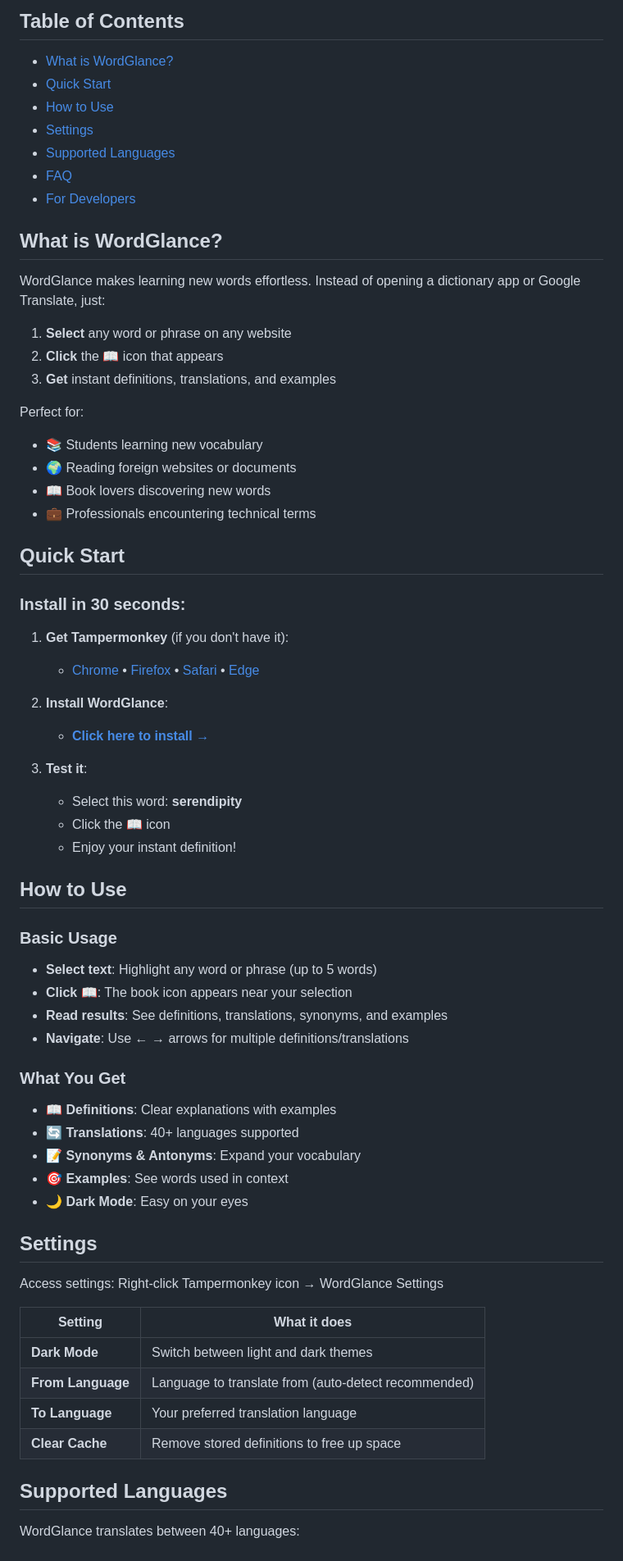
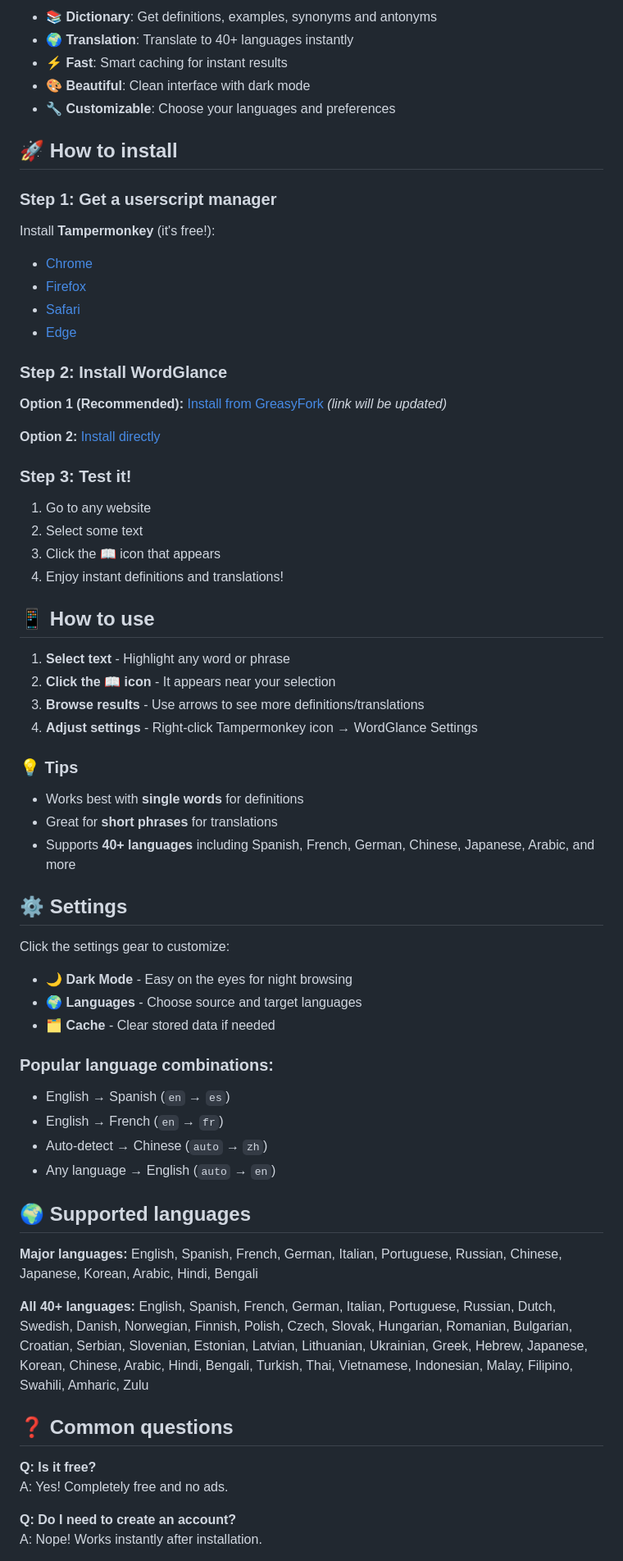
Before and after one commit to ShrekBytes/WordGlance, a Markdown page: README.md, the part around the change printed below. Shown: that part at 82% size. Rendered like a GitHub page.

```diff
--- a/README.md
+++ b/README.md
@@ -8,70 +10,67 @@ Select any word or phrase on a webpage and get instant definitions, translations
 
-## Table of Contents
+- **📚 Dictionary**: Get definitions, examples, synonyms and antonyms
+- **🌍 Translation**: Translate to 40+ languages instantly
+- **⚡ Fast**: Smart caching for instant results
+- **🎨 Beautiful**: Clean interface with dark mode
+- **🔧 Customizable**: Choose your languages and preferences
 
-- [What is WordGlance?](#what-is-wordglance)
-- [Quick Start](#quick-start)
-- [How to Use](#how-to-use)
-- [Settings](#settings)
-- [Supported Languages](#supported-languages)
-- [FAQ](#faq)
-- [For Developers](#for-developers)
+## 🚀 How to install
 
-## What is WordGlance?
+### Step 1: Get a userscript manager
+Install **Tampermonkey** (it's free!):
+- [Chrome](https://chrome.google.com/webstore/detail/tampermonkey/dhdgffkkebhmkfjojejmpbldmpobfkfo)
+- [Firefox](https://addons.mozilla.org/firefox/addon/tampermonkey/)
+- [Safari](https://apps.apple.com/app/tampermonkey/id1482490089)
+- [Edge](https://microsoftedge.microsoft.com/addons/detail/tampermonkey/iikmkjmpaadaobahmlepeloendndfphd)
 
-WordGlance makes learning new words effortless. Instead of opening a dictionary app or Google Translate, just:
+### Step 2: Install WordGlance
+**Option 1 (Recommended):** [Install from GreasyFork](https://greasyfork.org/scripts/wordglance) *(link will be updated)*
 
-1. **Select** any word or phrase on any website
-2. **Click** the 📖 icon that appears
-3. **Get** instant definitions, translations, and examples
+**Option 2:** [Install directly](https://github.com/ShrekBytes/WordGlance/raw/main/wordglance.user.js)
 
-Perfect for:
-- 📚 Students learning new vocabulary
-- 🌍 Reading foreign websites or documents
-- 📖 Book lovers discovering new words
-- 💼 Professionals encountering technical terms
+### Step 3: Test it!
+1. Go to any website
+2. Select some text
+3. Click the 📖 icon that appears
+4. Enjoy instant definitions and translations!
 
-## Quick Start
+## 📱 How to use
 
-### Install in 30 seconds:
+1. **Select text** - Highlight any word or phrase
+2. **Click the 📖 icon** - It appears near your selection
+3. **Browse results** - Use arrows to see more definitions/translations
+4. **Adjust settings** - Right-click Tampermonkey icon → WordGlance Settings
 
-1. **Get Tampermonkey** (if you don't have it):
-   - [Chrome](https://chrome.google.com/webstore/detail/tampermonkey/dhdgffkkebhmkfjojejmpbldmpobfkfo) • [Firefox](https://addons.mozilla.org/firefox/addon/tampermonkey/) • [Safari](https://apps.apple.com/app/tampermonkey/id1482490089) • [Edge](https://microsoftedge.microsoft.com/addons/detail/tampermonkey/iikmkjmpaadaobahmlepeloendndfphd)
+### 💡 Tips
+- Works best with **single words** for definitions
+- Great for **short phrases** for translations
+- Supports **40+ languages** including Spanish, French, German, Chinese, Japanese, Arabic, and more
 
-2. **Install WordGlance**:
-   - [**Click here to install →**](https://github.com/ShrekBytes/WordGlance/raw/main/wordglance.user.js)
+## ⚙️ Settings
 
-3. **Test it**:
-   - Select this word: **serendipity**
-   - Click the 📖 icon
-   - Enjoy your instant definition!
+Click the settings gear to customize:
 
-## How to Use
+- **🌙 Dark Mode** - Easy on the eyes for night browsing
+- **🌍 Languages** - Choose source and target languages
+- **🗂️ Cache** - Clear stored data if needed
 
-### Basic Usage
-- **Select text**: Highlight any word or phrase (up to 5 words)
-- **Click 📖**: The book icon appears near your selection
-- **Read results**: See definitions, translations, synonyms, and examples
-- **Navigate**: Use ← → arrows for multiple definitions/translations
+### Popular language combinations:
+- English → Spanish (`en` → `es`)
+- English → French (`en` → `fr`)
+- Auto-detect → Chinese (`auto` → `zh`)
+- Any language → English (`auto` → `en`)
 
-### What You Get
-- **📖 Definitions**: Clear explanations with examples
-- **🔄 Translations**: 40+ languages supported
-- **📝 Synonyms & Antonyms**: Expand your vocabulary
-- **🎯 Examples**: See words used in context
-- **🌙 Dark Mode**: Easy on your eyes
+## 🌍 Supported languages
 
-## Settings
+**Major languages:** English, Spanish, French, German, Italian, Portuguese, Russian, Chinese, Japanese, Korean, Arabic, Hindi, Bengali
 
-Access settings: Right-click Tampermonkey icon → WordGlance Settings
+**All 40+ languages:** English, Spanish, French, German, Italian, Portuguese, Russian, Dutch, Swedish, Danish, Norwegian, Finnish, Polish, Czech, Slovak, Hungarian, Romanian, Bulgarian, Croatian, Serbian, Slovenian, Estonian, Latvian, Lithuanian, Ukrainian, Greek, Hebrew, Japanese, Korean, Chinese, Arabic, Hindi, Bengali, Turkish, Thai, Vietnamese, Indonesian, Malay, Filipino, Swahili, Amharic, Zulu
 
-| Setting | What it does |
-|---------|--------------|
-| **Dark Mode** | Switch between light and dark themes |
-| **From Language** | Language to translate from (auto-detect recommended) |
-| **To Language** | Your preferred translation language |
-| **Clear Cache** | Remove stored definitions to free up space |
+## ❓ Common questions
 
-## Supported Languages
+**Q: Is it free?**
+A: Yes! Completely free and no ads.
 
-WordGlance translates between 40+ languages:
+**Q: Do I need to create an account?**
+A: Nope! Works instantly after installation.
 
```
Also changed, not shown: other parts of README.md (+39 -75 lines).
